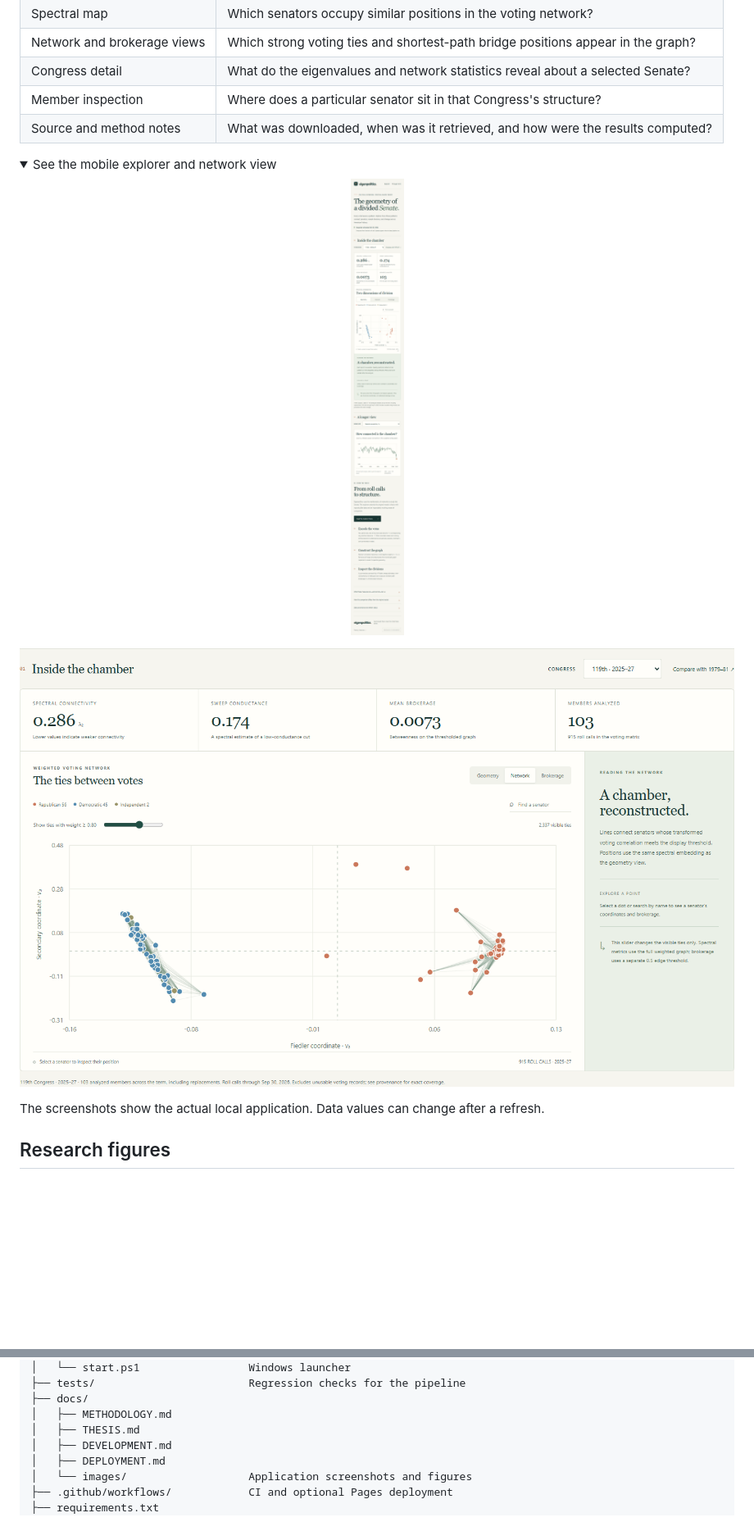
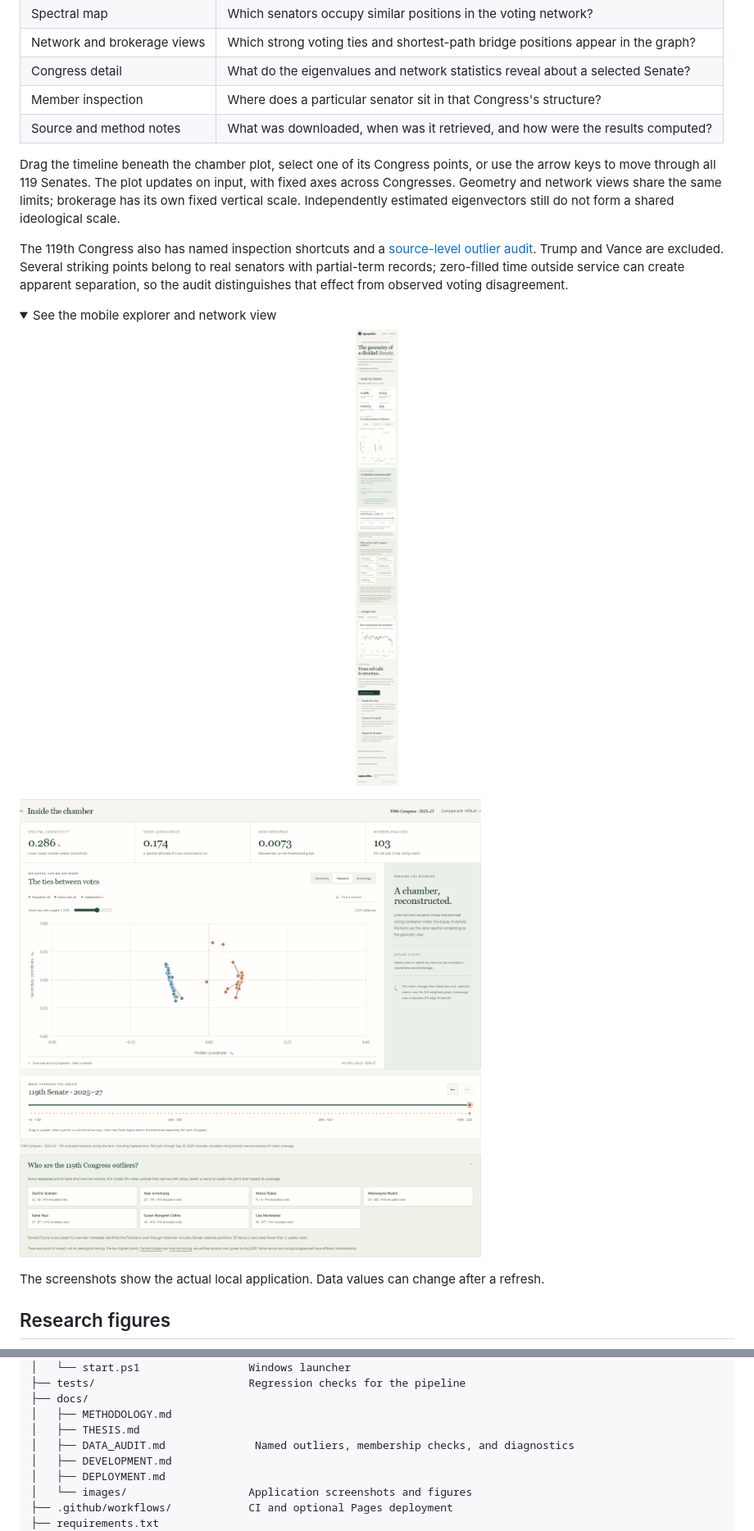
Before and after one commit to maxchelminski/eigenpolitics, a Markdown page: README.md, 2 parts joined by grey strips. Shown at 82% size. GitHub-like rendering; pictures changed too: docs/images/explorer-mobile.png, docs/images/explorer-network.png; folded sections open; blank space fills up the shorter version.

Commit message:
Add fixed-axis Senate timeline and audit Republican outliers

```diff
--- a/README.md
+++ b/README.md
@@ -29,6 +29,10 @@ This repository brings together the original thesis and analysis scripts, an int
 | Congress detail | What do the eigenvalues and network statistics reveal about a selected Senate? |
 | Member inspection | Where does a particular senator sit in that Congress's structure? |
 | Source and method notes | What was downloaded, when was it retrieved, and how were the results computed? |
+
+Drag the timeline beneath the chamber plot, select one of its Congress points, or use the arrow keys to move through all 119 Senates. The plot updates on input, with fixed axes across Congresses. Geometry and network views share the same limits; brokerage has its own fixed vertical scale. Independently estimated eigenvectors still do not form a shared ideological scale.
+
+The 119th Congress also has named inspection shortcuts and a [source-level outlier audit](docs/DATA_AUDIT.md). Trump and Vance are excluded. Several striking points belong to real senators with partial-term records; zero-filled time outside service can create apparent separation, so the audit distinguishes that effect from observed voting disagreement.
 
 <details>
 <summary>See the mobile explorer and network view</summary>
@@ -161,6 +165,7 @@ eigenpolitics/
 ├── docs/
 │   ├── METHODOLOGY.md
 │   ├── THESIS.md
+│   ├── DATA_AUDIT.md              Named outliers, membership checks, and diagnostics
 │   ├── DEVELOPMENT.md
 │   ├── DEPLOYMENT.md
 │   └── images/                   Application screenshots and figures
```
Also changed, not shown: docs/DATA_AUDIT.md (added, +72 -0 lines), docs/DEVELOPMENT.md (+3 -1 lines), docs/METHODOLOGY.md (+4 -0 lines), docs/images/explorer-desktop.png, 10 other files.
